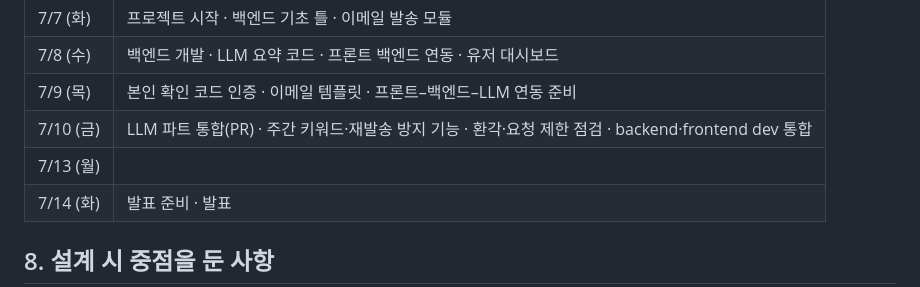
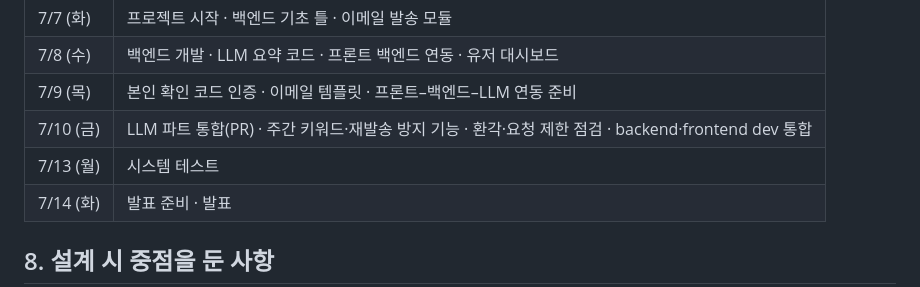
Before and after one commit to jimmychoi46/KNU-AI-Boot-2026-Team-project, a Markdown page: README.md, the part around the change. GitHub-like rendering.

Commit message:
Add system testing entry to project timeline

```diff
--- a/README.md
+++ b/README.md
@@ -140,7 +140,7 @@ streamlit run app.py           # http://localhost:8501
 | 7/8 (수) | 백엔드 개발 · LLM 요약 코드 · 프론트 백엔드 연동 · 유저 대시보드 |
 | 7/9 (목) | 본인 확인 코드 인증 · 이메일 템플릿 · 프론트–백엔드–LLM 연동 준비 |
 | 7/10 (금) | LLM 파트 통합(PR) · 주간 키워드·재발송 방지 기능 · 환각·요청 제한 점검 · backend·frontend dev 통합 |
-| 7/13 (월) ||
+| 7/13 (월) |시스템 테스트|
 | 7/14 (화) | 발표 준비 · 발표 |
 
 ## 8. 설계 시 중점을 둔 사항
```
